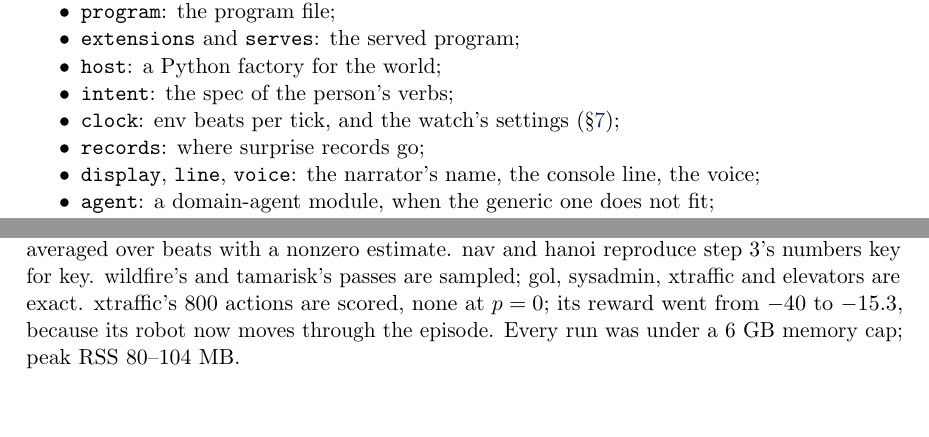
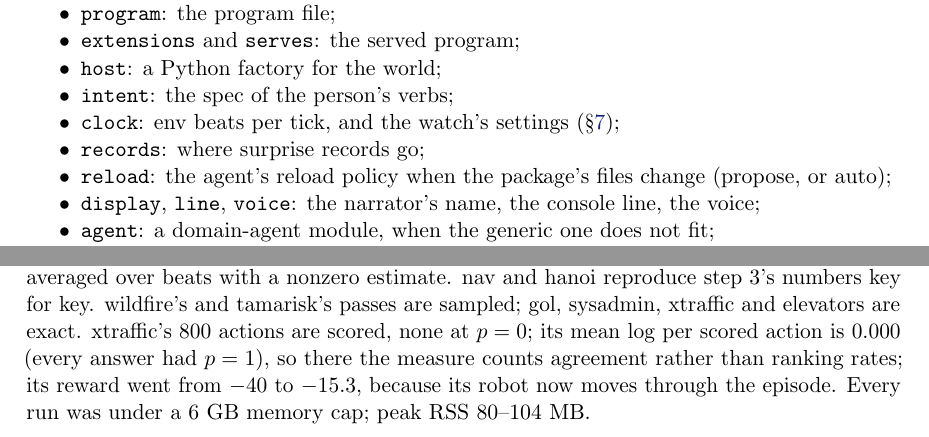
Before and after one commit to metis-lang-dev/metis-catalog, a LaTeX paper (paper/catalog.tex): two parts of pages 2 and 11 of 13, joined at a grey line, cut so that both start at the same text, the shorter picture padded with empty space. Compiled offline with pdfLaTeX.

Commit message:
paper: catalog draft 0.1, nina's LOW notes: §2's keys name reload; Table 6 says xtraffic's scored actions all had p = 1 (mean log 0.000), so there the measure counts agreement (paper-catalog s-a14aaa0e)
Co-Authored-By: Claude Opus 5.5 <noreply@anthropic.com>

```diff
--- a/paper/catalog.tex
+++ b/paper/catalog.tex
@@ -119,6 +119,7 @@ manifest key is optional, and the loader refuses any key it does not know
 \item \tool{intent}: the spec of the person's verbs;
 \item \tool{clock}: env beats per tick, and the watch's settings (\S\ref{sec:rddl});
 \item \tool{records}: where surprise records go;
+\item \tool{reload}: the agent's reload policy when the package's files change (propose, or auto);
 \item \tool{display}, \tool{line}, \tool{voice}: the narrator's name, the console line, the voice;
 \item \tool{agent}: a domain-agent module, when the generic one does not fit;
 \item \tool{pair}, \tool{partner\_of}: two cooks stepped in one env;
@@ -769,7 +770,8 @@ the per-beat log-probability of the gym's reading, averaged over beats
 with a nonzero estimate. nav and hanoi reproduce step~3's numbers key for
 key. wildfire's and tamarisk's passes are sampled; gol, sysadmin, xtraffic
 and elevators are exact. xtraffic's 800 actions are scored, none at
-$p=0$; its reward went from $-40$ to $-15.3$, because its robot now moves
+$p=0$; its mean log per scored action is $0.000$ (every answer had $p=1$),
+so there the measure counts agreement rather than ranking rates; its reward went from $-40$ to $-15.3$, because its robot now moves
 through the episode. Every run was under a 6~GB memory cap; peak RSS
 80--104~MB.}
 \label{tab:rddl}
```
Also changed, not shown: paper/catalog.pdf.
